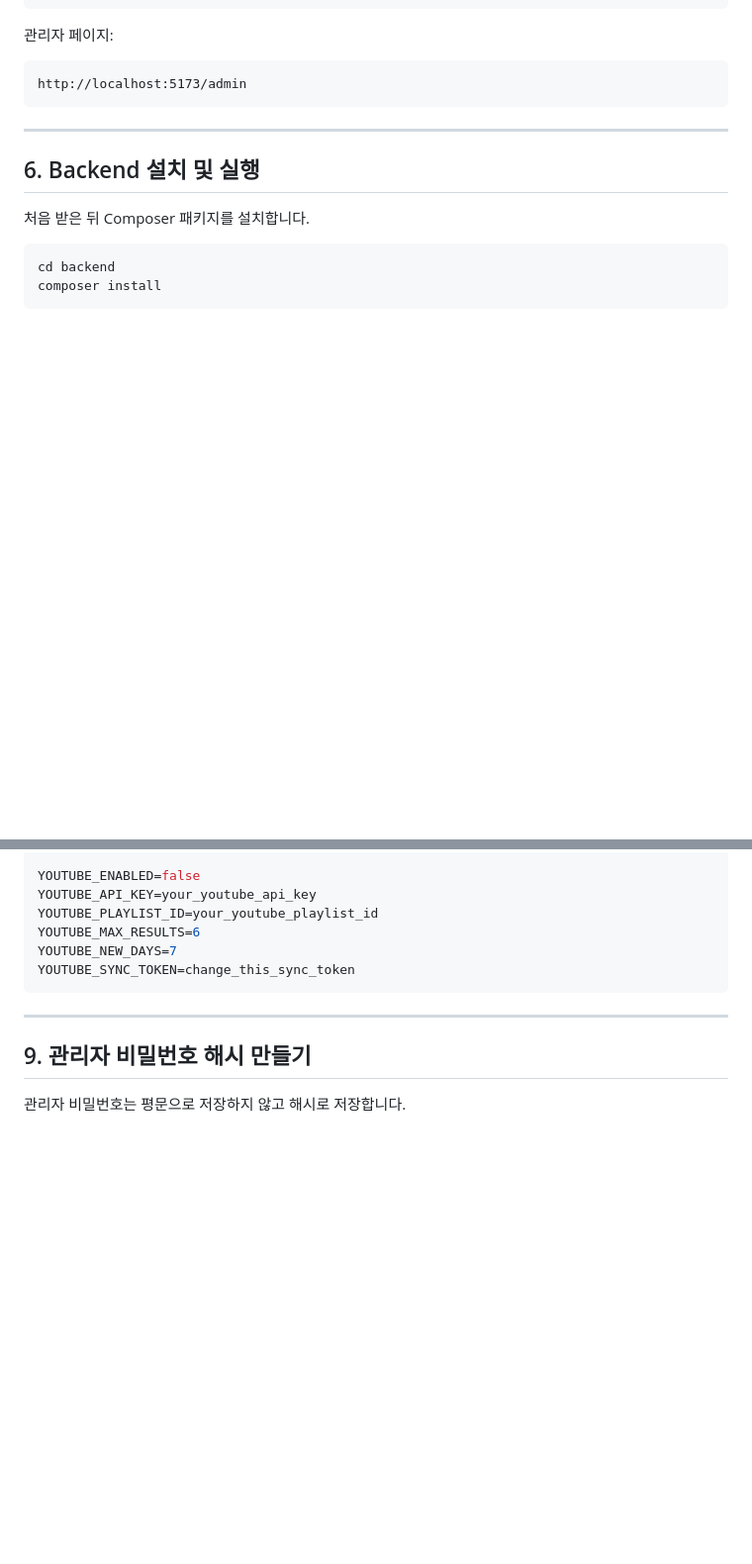
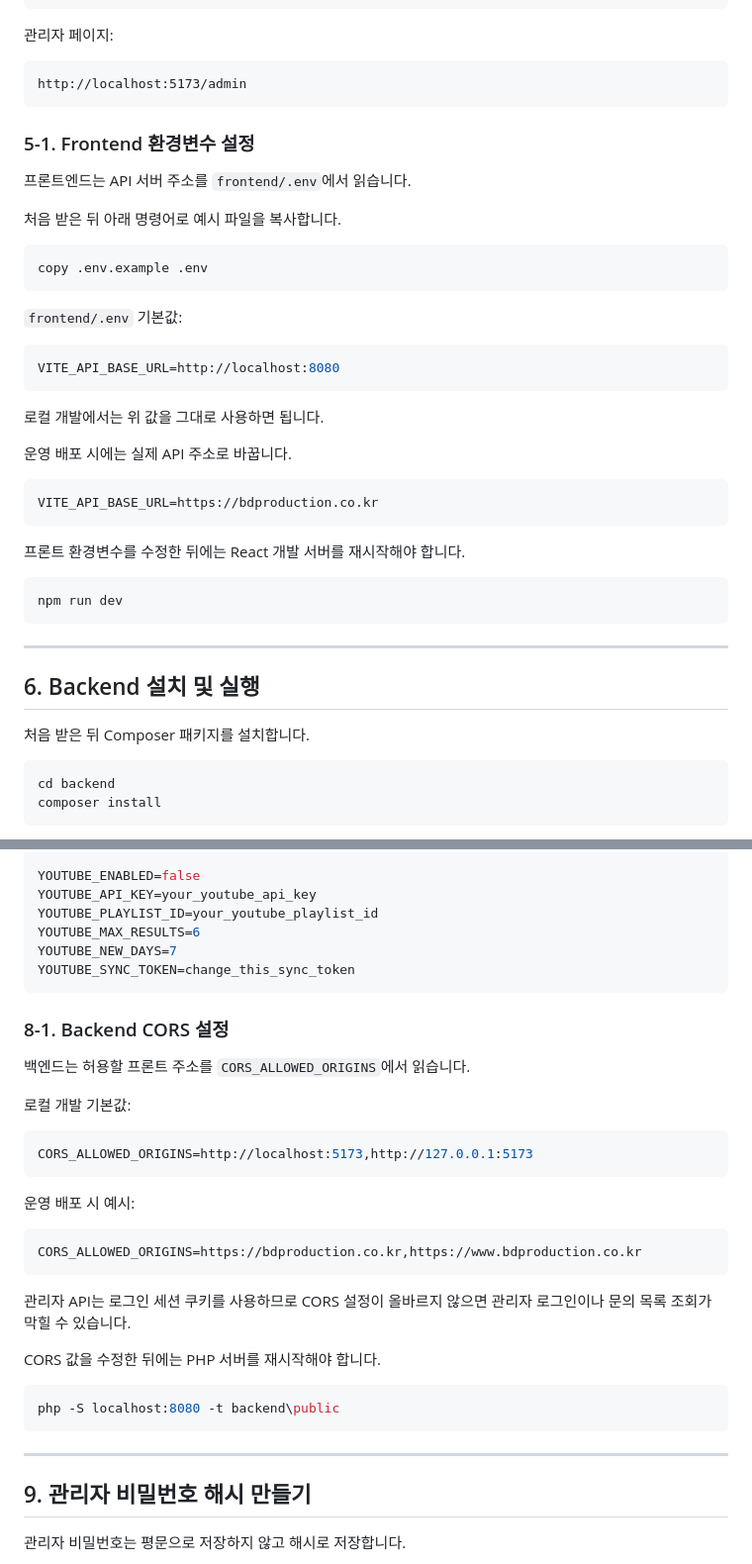
Before and after one commit to qjdldhsl12333-lang/bdproduction-site, a Markdown page: README.md, 2 parts joined by grey strips. Shown at 99% size. Rendered like a GitHub page; blank space fills up the shorter version.

````diff
--- a/README.md
+++ b/README.md
@@ -133,6 +137,36 @@ http://localhost:5173
 
 ```txt
 http://localhost:5173/admin
+```
+
+### 5-1. Frontend 환경변수 설정
+
+프론트엔드는 API 서버 주소를 `frontend/.env`에서 읽습니다.
+
+처음 받은 뒤 아래 명령어로 예시 파일을 복사합니다.
+
+```powershell
+copy .env.example .env
+```
+
+`frontend/.env` 기본값:
+
+```env
+VITE_API_BASE_URL=http://localhost:8080
+```
+
+로컬 개발에서는 위 값을 그대로 사용하면 됩니다.
+
+운영 배포 시에는 실제 API 주소로 바꿉니다.
+
+```env
+VITE_API_BASE_URL=https://bdproduction.co.kr
+```
+
+프론트 환경변수를 수정한 뒤에는 React 개발 서버를 재시작해야 합니다.
+
+```powershell
+npm run dev
 ```
 
 ---
@@ -266,6 +302,30 @@ YOUTUBE_PLAYLIST_ID=your_youtube_playlist_id
 YOUTUBE_MAX_RESULTS=6
 YOUTUBE_NEW_DAYS=7
 YOUTUBE_SYNC_TOKEN=change_this_sync_token
+```
+
+### 8-1. Backend CORS 설정
+
+백엔드는 허용할 프론트 주소를 `CORS_ALLOWED_ORIGINS`에서 읽습니다.
+
+로컬 개발 기본값:
+
+```env
+CORS_ALLOWED_ORIGINS=http://localhost:5173,http://127.0.0.1:5173
+```
+
+운영 배포 시 예시:
+
+```env
+CORS_ALLOWED_ORIGINS=https://bdproduction.co.kr,https://www.bdproduction.co.kr
+```
+
+관리자 API는 로그인 세션 쿠키를 사용하므로 CORS 설정이 올바르지 않으면 관리자 로그인이나 문의 목록 조회가 막힐 수 있습니다.
+
+CORS 값을 수정한 뒤에는 PHP 서버를 재시작해야 합니다.
+
+```powershell
+php -S localhost:8080 -t backend\public
 ```
 
 ---
````
Also changed, not shown: other parts of README.md (+62 -8 lines).
